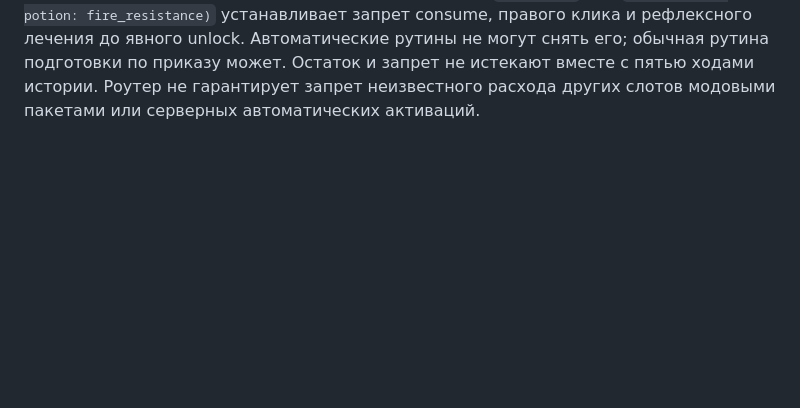
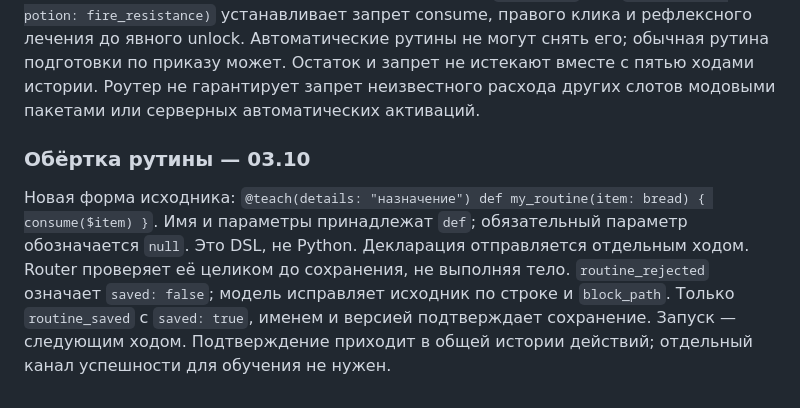
Before and after one commit to HontoUKI/M.A.R.I.A.-Micro-Engine, a Markdown page: README.md, the part around the change. Drawn GitHub-style; blank space fills up the shorter version.

Commit message:
Документировать проверку и сохранение деклараций рутин

```diff
--- a/README.md
+++ b/README.md
@@ -192,3 +192,15 @@ runtime для каждого запроса, и очищается при сб
 обычная рутина подготовки по приказу может. Остаток и запрет не истекают вместе с
 пятью ходами истории. Роутер не гарантирует запрет неизвестного расхода других слотов
 модовыми пакетами или серверных автоматических активаций.
+
+
+### Обёртка рутины — 03.10
+
+Новая форма исходника: `@teach(details: "назначение") def my_routine(item: bread)
+{ consume($item) }`. Имя и параметры принадлежат `def`; обязательный параметр
+обозначается `null`. Это DSL, не Python. Декларация отправляется отдельным ходом.
+Router проверяет её целиком до сохранения, не выполняя тело. `routine_rejected`
+означает `saved: false`; модель исправляет исходник по строке и `block_path`.
+Только `routine_saved` с `saved: true`, именем и версией подтверждает сохранение.
+Запуск — следующим ходом. Подтверждение приходит в общей истории действий;
+отдельный канал успешности для обучения не нужен.
```
